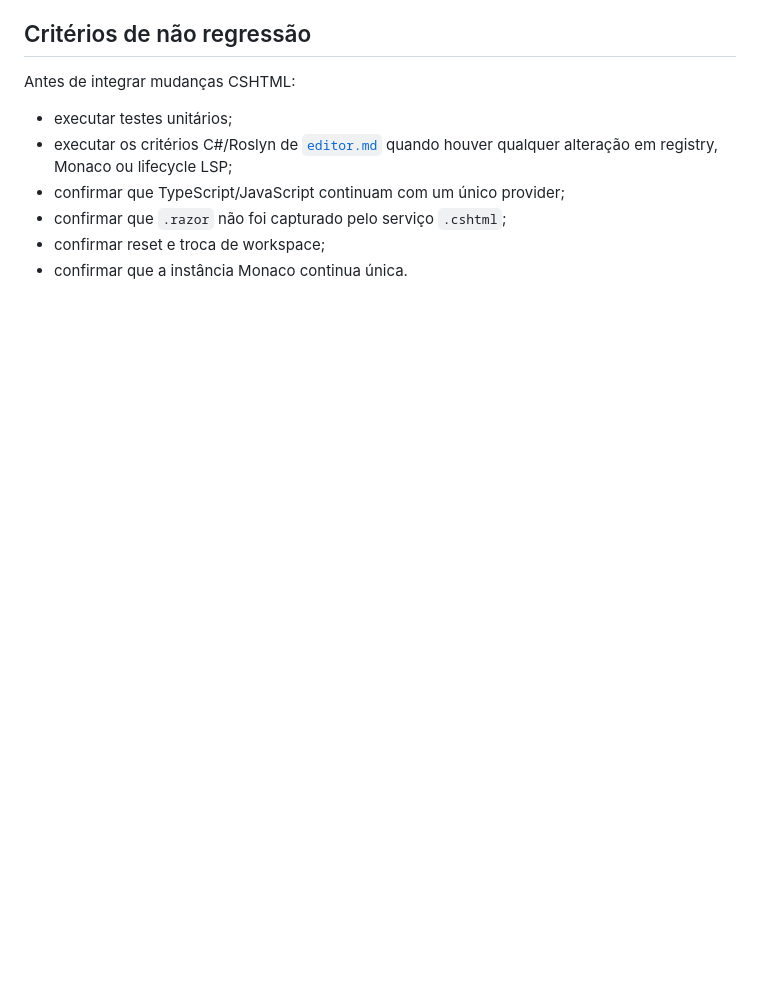
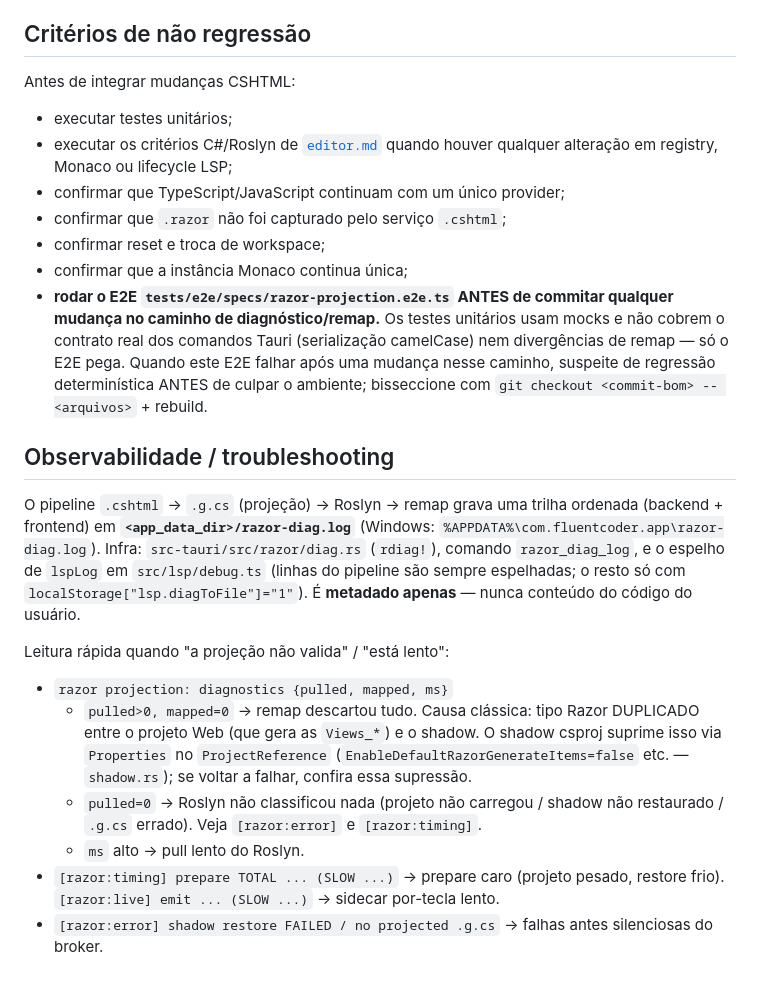
Before and after one commit to Vagnerking/FluentCoder, a Markdown page: docs/context/cshtml-language-service.md, the part around the change. Drawn GitHub-style; blank space fills up the shorter version.

Commit message:
docs(cshtml): seção de observabilidade/troubleshooting (razor-diag.log)
Documenta a trilha razor-diag.log e como diagnosticar 'a projeção não valida' /
'está lento' (pulled/mapped/ms, tipo duplicado, prepare/emit SLOW, erros de
restore). Adiciona aos critérios de não-regressão: rodar o E2E
razor-projection ANTES de commitar mudanças no caminho de diagnóstico/remap
(unit tests com mock não pegam contrato de comando Tauri nem divergência de
remap — lição desta sessão). Só documentação.

Co-Authored-By: Claude Opus 4.8 (1M context) <noreply@anthropic.com>

```diff
--- a/docs/context/cshtml-language-service.md
+++ b/docs/context/cshtml-language-service.md
@@ -346,4 +346,36 @@ Antes de integrar mudanças CSHTML:
 - confirmar que TypeScript/JavaScript continuam com um único provider;
 - confirmar que `.razor` não foi capturado pelo serviço `.cshtml`;
 - confirmar reset e troca de workspace;
-- confirmar que a instância Monaco continua única.
+- confirmar que a instância Monaco continua única;
+- **rodar o E2E `tests/e2e/specs/razor-projection.e2e.ts` ANTES de commitar
+  qualquer mudança no caminho de diagnóstico/remap.** Os testes unitários usam
+  mocks e não cobrem o contrato real dos comandos Tauri (serialização camelCase)
+  nem divergências de remap — só o E2E pega. Quando este E2E falhar após uma
+  mudança nesse caminho, suspeite de regressão determinística ANTES de culpar o
+  ambiente; bisseccione com `git checkout <commit-bom> -- <arquivos>` + rebuild.
+
+## Observabilidade / troubleshooting
+
+O pipeline `.cshtml` → `.g.cs` (projeção) → Roslyn → remap grava uma trilha
+ordenada (backend + frontend) em **`<app_data_dir>/razor-diag.log`**
+(Windows: `%APPDATA%\com.fluentcoder.app\razor-diag.log`). Infra:
+`src-tauri/src/razor/diag.rs` (`rdiag!`), comando `razor_diag_log`, e o espelho
+de `lspLog` em `src/lsp/debug.ts` (linhas do pipeline são sempre espelhadas; o
+resto só com `localStorage["lsp.diagToFile"]="1"`). É **metadado apenas** —
+nunca conteúdo do código do usuário.
+
+Leitura rápida quando "a projeção não valida" / "está lento":
+
+- `razor projection: diagnostics {pulled, mapped, ms}`
+  - `pulled>0, mapped=0` → remap descartou tudo. Causa clássica: tipo Razor
+    DUPLICADO entre o projeto Web (que gera as `Views_*`) e o shadow. O shadow
+    csproj suprime isso via `Properties` no `ProjectReference`
+    (`EnableDefaultRazorGenerateItems=false` etc. — `shadow.rs`); se voltar a
+    falhar, confira essa supressão.
+  - `pulled=0` → Roslyn não classificou nada (projeto não carregou / shadow não
+    restaurado / `.g.cs` errado). Veja `[razor:error]` e `[razor:timing]`.
+  - `ms` alto → pull lento do Roslyn.
+- `[razor:timing] prepare TOTAL ... (SLOW ...)` → prepare caro (projeto pesado,
+  restore frio). `[razor:live] emit ... (SLOW ...)` → sidecar por-tecla lento.
+- `[razor:error] shadow restore FAILED / no projected .g.cs` → falhas antes
+  silenciosas do broker.
```
